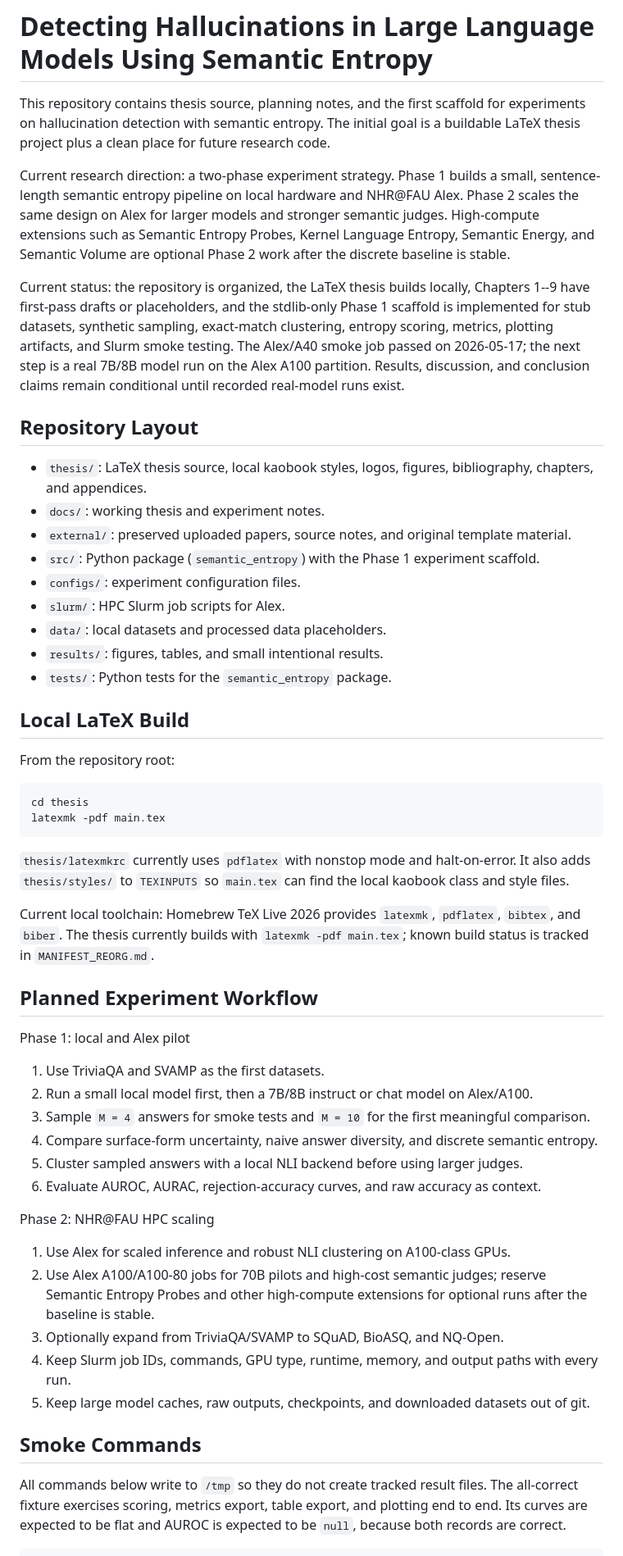
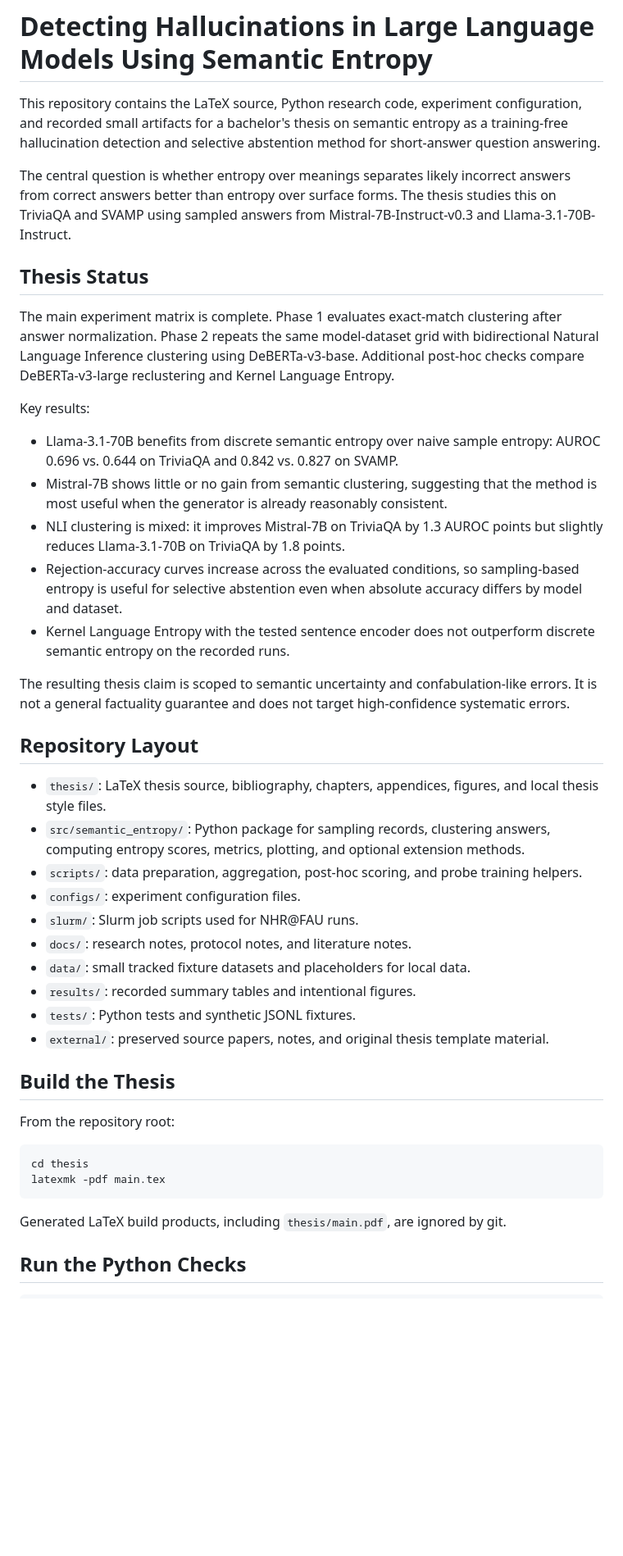
Before and after one commit to D3prave/thesis, a Markdown page: README.md, the part around one of its changes. Shown at 82% size. GitHub-like rendering; blank space fills up the shorter version.

Commit message:
Remove local workflow notes from the README

````diff
--- a/README.md
+++ b/README.md
@@ -1,24 +1,61 @@
 # Detecting Hallucinations in Large Language Models Using Semantic Entropy
 
-This repository contains thesis source, planning notes, and the first scaffold for experiments on hallucination detection with semantic entropy. The initial goal is a buildable LaTeX thesis project plus a clean place for future research code.
+This repository contains the LaTeX source, Python research code, experiment
+configuration, and recorded small artifacts for a bachelor's thesis on semantic
+entropy as a training-free hallucination detection and selective abstention
+method for short-answer question answering.
 
-Current research direction: a two-phase experiment strategy. Phase 1 builds a small, sentence-length semantic entropy pipeline on local hardware and NHR@FAU Alex. Phase 2 scales the same design on Alex for larger models and stronger semantic judges. High-compute extensions such as Semantic Entropy Probes, Kernel Language Entropy, Semantic Energy, and Semantic Volume are optional Phase 2 work after the discrete baseline is stable.
+The central question is whether entropy over meanings separates likely
+incorrect answers from correct answers better than entropy over surface forms.
+The thesis studies this on TriviaQA and SVAMP using sampled answers from
+Mistral-7B-Instruct-v0.3 and Llama-3.1-70B-Instruct.
 
-Current status: the repository is organized, the LaTeX thesis builds locally, Chapters 1--9 have first-pass drafts or placeholders, and the stdlib-only Phase 1 scaffold is implemented for stub datasets, synthetic sampling, exact-match clustering, entropy scoring, metrics, plotting artifacts, and Slurm smoke testing. The Alex/A40 smoke job passed on 2026-05-17; the next step is a real 7B/8B model run on the Alex A100 partition. Results, discussion, and conclusion claims remain conditional until recorded real-model runs exist.
+## Thesis Status
+
+The main experiment matrix is complete. Phase 1 evaluates exact-match
+clustering after answer normalization. Phase 2 repeats the same model-dataset
+grid with bidirectional Natural Language Inference clustering using
+DeBERTa-v3-base. Additional post-hoc checks compare DeBERTa-v3-large
+reclustering and Kernel Language Entropy.
+
+Key results:
+
+- Llama-3.1-70B benefits from discrete semantic entropy over naive sample
+  entropy: AUROC 0.696 vs. 0.644 on TriviaQA and 0.842 vs. 0.827 on SVAMP.
+- Mistral-7B shows little or no gain from semantic clustering, suggesting that
+  the method is most useful when the generator is already reasonably
+  consistent.
+- NLI clustering is mixed: it improves Mistral-7B on TriviaQA by 1.3 AUROC
+  points but slightly reduces Llama-3.1-70B on TriviaQA by 1.8 points.
+- Rejection-accuracy curves increase across the evaluated conditions, so
+  sampling-based entropy is useful for selective abstention even when absolute
+  accuracy differs by model and dataset.
+- Kernel Language Entropy with the tested sentence encoder does not outperform
+  discrete semantic entropy on the recorded runs.
+
+The resulting thesis claim is scoped to semantic uncertainty and
+confabulation-like errors. It is not a general factuality guarantee and does
+not target high-confidence systematic errors.
 
 ## Repository Layout
 
-- `thesis/`: LaTeX thesis source, local kaobook styles, logos, figures, bibliography, chapters, and appendices.
-- `docs/`: working thesis and experiment notes.
-- `external/`: preserved uploaded papers, source notes, and original template material.
-- `src/`: Python package (`semantic_entropy`) with the Phase 1 experiment scaffold.
+- `thesis/`: LaTeX thesis source, bibliography, chapters, appendices, figures,
+  and local thesis style files.
+- `src/semantic_entropy/`: Python package for sampling records, clustering
+  answers, computing entropy scores, metrics, plotting, and optional extension
+  methods.
+- `scripts/`: data preparation, aggregation, post-hoc scoring, and probe
+  training helpers.
 - `configs/`: experiment configuration files.
-- `slurm/`: HPC Slurm job scripts for Alex.
-- `data/`: local datasets and processed data placeholders.
-- `results/`: figures, tables, and small intentional results.
-- `tests/`: Python tests for the `semantic_entropy` package.
+- `slurm/`: Slurm job scripts used for NHR@FAU runs.
+- `docs/`: research notes, protocol notes, and literature notes.
+- `data/`: small tracked fixture datasets and placeholders for local data.
+- `results/`: recorded summary tables and intentional figures.
+- `tests/`: Python tests and synthetic JSONL fixtures.
+- `external/`: preserved source papers, notes, and original thesis template
+  material.
 
-## Local LaTeX Build
+## Build the Thesis
 
 From the repository root:
 
@@ -27,34 +64,9 @@ cd thesis
 latexmk -pdf main.tex
 ```
 
-`thesis/latexmkrc` currently uses `pdflatex` with nonstop mode and halt-on-error. It also adds `thesis/styles/` to `TEXINPUTS` so `main.tex` can find the local kaobook class and style files.
+Generated LaTeX build products, including `thesis/main.pdf`, are ignored by
+git.
 
-Current local toolchain: Homebrew TeX Live 2026 provides `latexmk`, `pdflatex`, `bibtex`, and `biber`. The thesis currently builds with `latexmk -pdf main.tex`; known build status is tracked in `MANIFEST_REORG.md`.
-
-## Planned Experiment Workflow
-
-Phase 1: local and Alex pilot
-
-1. Use TriviaQA and SVAMP as the first datasets.
-2. Run a small local model first, then a 7B/8B instruct or chat model on Alex/A100.
-3. Sample `M = 4` answers for smoke tests and `M = 10` for the first meaningful comparison.
-4. Compare surface-form uncertainty, naive answer diversity, and discrete semantic entropy.
-5. Cluster sampled answers with a local NLI backend before using larger judges.
-6. Evaluate AUROC, AURAC, rejection-accuracy curves, and raw accuracy as context.
-
-Phase 2: NHR@FAU HPC scaling
-
-1. Use Alex for scaled inference and robust NLI clustering on A100-class GPUs.
-2. Use Alex A100/A100-80 jobs for 70B pilots and high-cost semantic judges; reserve Semantic Entropy Probes and other high-compute extensions for optional runs after the baseline is stable.
-3. Optionally expand from TriviaQA/SVAMP to SQuAD, BioASQ, and NQ-Open.
-4. Keep Slurm job IDs, commands, GPU type, runtime, memory, and output paths with every run.
-5. Keep large model caches, raw outputs, checkpoints, and downloaded datasets out of git.
-
-## Smoke Commands
-
-All commands below write to `/tmp` so they do not create tracked result files.
-The all-correct fixture exercises scoring, metrics export, table export, and
-plotting end to end. Its curves are expected to be flat and AUROC is expected
-to be `null`, because both records are correct.
+## Run the Python Checks
 
 ```sh
````
Also changed, not shown: other parts of README.md (+19 -31 lines).
